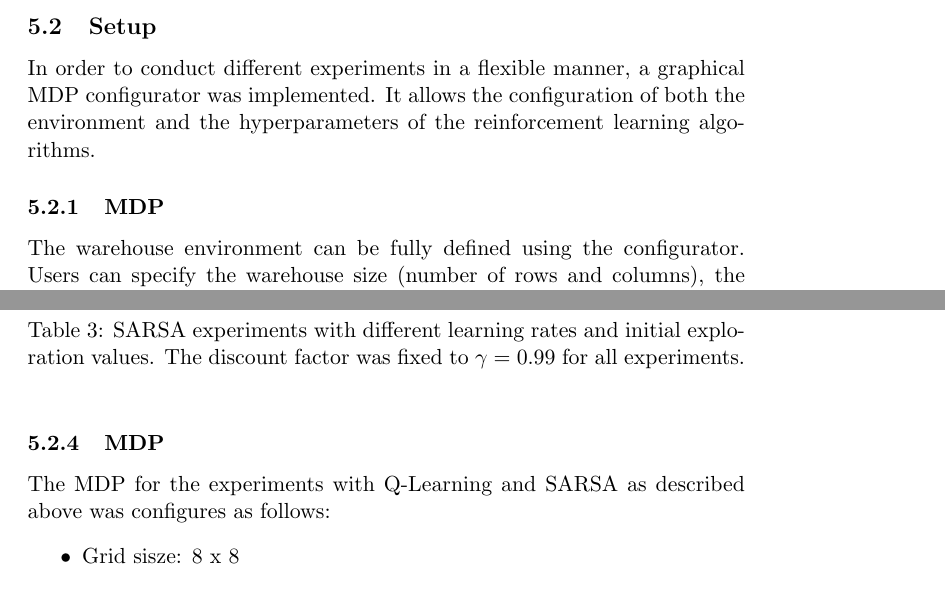
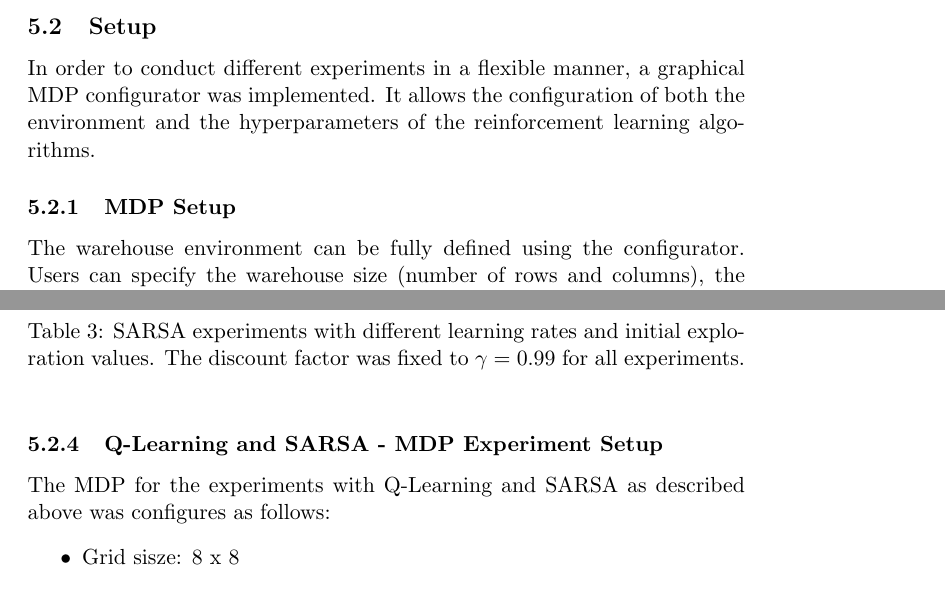
Before and after one commit to isabusta/rl-project-warhouse-nav, a LaTeX document (report/project_report.tex): two parts of pages 8 and 10 of 15, joined at a grey line, cut so that both start at the same text. Compiled offline with pdfLaTeX.

Commit message:
Update project_report.tex

```diff
--- a/report/project_report.tex
+++ b/report/project_report.tex
@@ -333,7 +333,7 @@ We formulate the following hypotheses:
 In order to conduct different experiments in a flexible manner, a graphical MDP configurator was implemented.
 It allows the configuration of both the environment and the hyperparameters of the reinforcement learning algorithms.
 
-\subsubsection{MDP}
+\subsubsection{MDP Setup}
 The warehouse environment can be fully defined using the configurator. Users can specify the warehouse size (number of rows and columns), the locations of packages, and the locations of storage areas. It is also possible to add obstacles to the environment. Additionally, the following hyperparameters can be configured:
 
 \begin{itemize}
@@ -401,7 +402,7 @@ In all experiments, an $\epsilon$-decay strategy was applied with a decay factor
 \label{tab:sarsa_experiments}
 \end{table}
 
-\subsubsection{MDP}
+\subsubsection{Q-Learning and SARSA - MDP Experiment Setup}
 The MDP for the experiments with Q-Learning and SARSA as described above was configures as follows:
 \begin{itemize}
     \item Grid sisze: 8 x 8
```
Also changed, not shown: report/project_report.tex (3 more changed lines).
